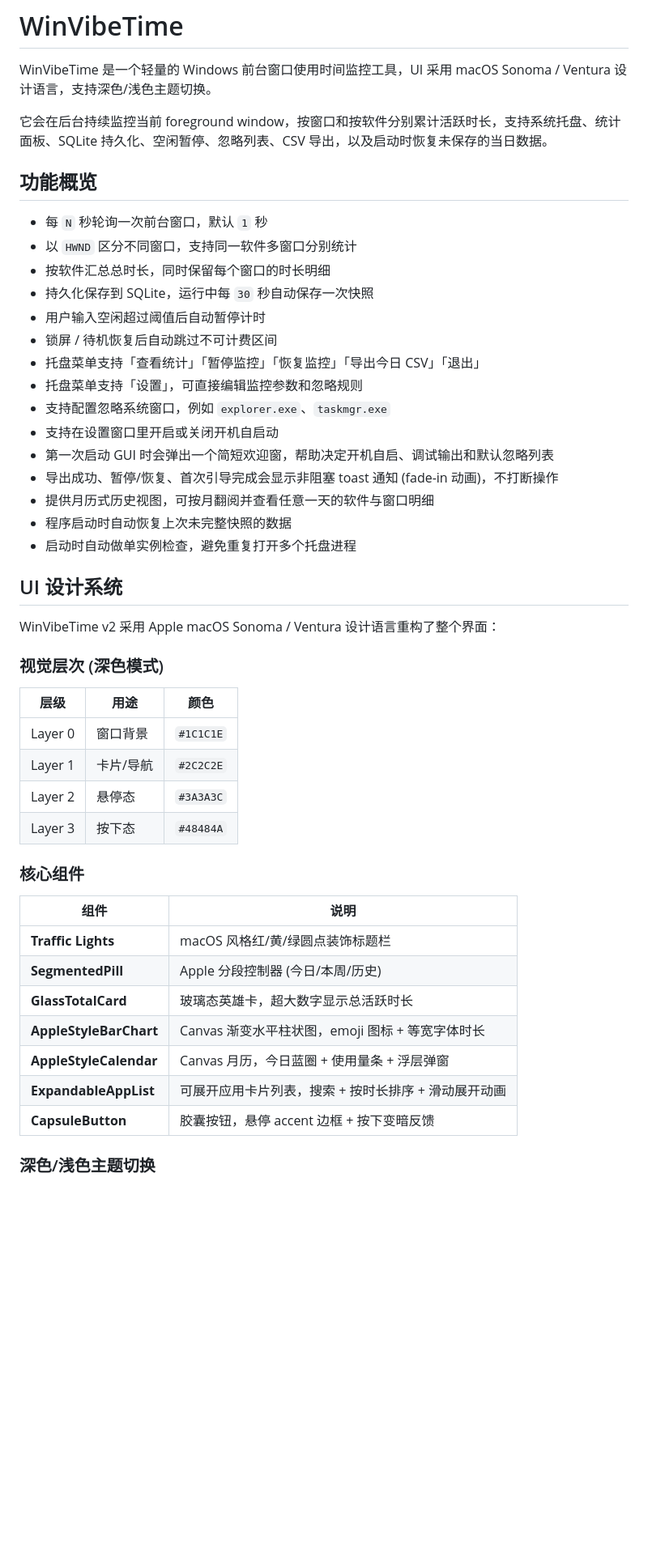
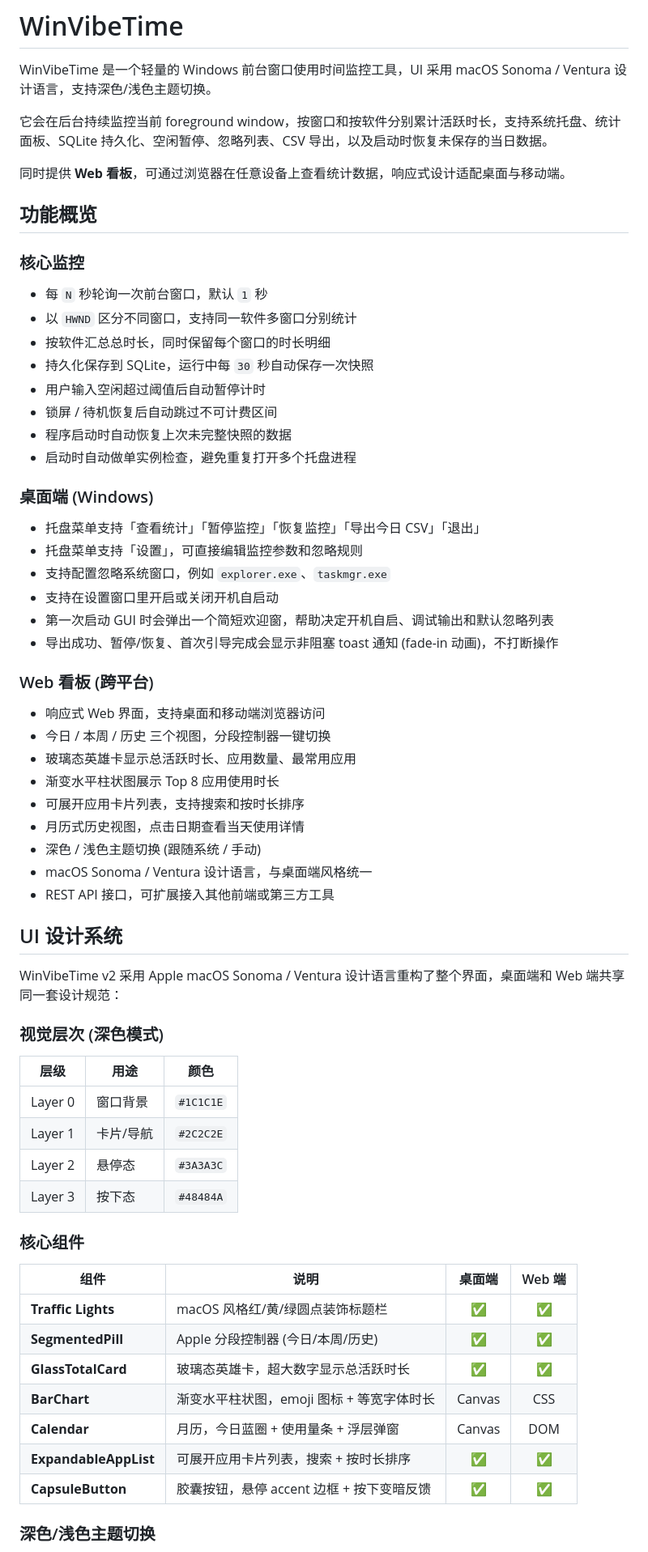
Before and after one commit to ksk2023/TimePaws, a Markdown page: README.md, the part around one of its changes. Shown at 81% size. Rendered like a GitHub page; blank space fills up the shorter version.

```diff
--- a/README.md
+++ b/README.md
@@ -4,7 +4,11 @@ WinVibeTime 是一个轻量的 Windows 前台窗口使用时间监控工具，UI
 
 它会在后台持续监控当前 foreground window，按窗口和按软件分别累计活跃时长，支持系统托盘、统计面板、SQLite 持久化、空闲暂停、忽略列表、CSV 导出，以及启动时恢复未保存的当日数据。
 
+同时提供 **Web 看板**，可通过浏览器在任意设备上查看统计数据，响应式设计适配桌面与移动端。
+
 ## 功能概览
+
+### 核心监控
 
 - 每 `N` 秒轮询一次前台窗口，默认 `1` 秒
 - 以 `HWND` 区分不同窗口，支持同一软件多窗口分别统计
@@ -12,19 +16,33 @@ WinVibeTime 是一个轻量的 Windows 前台窗口使用时间监控工具，UI
 - 持久化保存到 SQLite，运行中每 `30` 秒自动保存一次快照
 - 用户输入空闲超过阈值后自动暂停计时
 - 锁屏 / 待机恢复后自动跳过不可计费区间
+- 程序启动时自动恢复上次未完整快照的数据
+- 启动时自动做单实例检查，避免重复打开多个托盘进程
+
+### 桌面端 (Windows)
+
 - 托盘菜单支持「查看统计」「暂停监控」「恢复监控」「导出今日 CSV」「退出」
 - 托盘菜单支持「设置」，可直接编辑监控参数和忽略规则
 - 支持配置忽略系统窗口，例如 `explorer.exe`、`taskmgr.exe`
 - 支持在设置窗口里开启或关闭开机自启动
 - 第一次启动 GUI 时会弹出一个简短欢迎窗，帮助决定开机自启、调试输出和默认忽略列表
 - 导出成功、暂停/恢复、首次引导完成会显示非阻塞 toast 通知 (fade-in 动画)，不打断操作
-- 提供月历式历史视图，可按月翻阅并查看任意一天的软件与窗口明细
-- 程序启动时自动恢复上次未完整快照的数据
-- 启动时自动做单实例检查，避免重复打开多个托盘进程
+
+### Web 看板 (跨平台)
+
+- 响应式 Web 界面，支持桌面和移动端浏览器访问
+- 今日 / 本周 / 历史 三个视图，分段控制器一键切换
+- 玻璃态英雄卡显示总活跃时长、应用数量、最常用应用
+- 渐变水平柱状图展示 Top 8 应用使用时长
+- 可展开应用卡片列表，支持搜索和按时长排序
+- 月历式历史视图，点击日期查看当天使用详情
+- 深色 / 浅色主题切换 (跟随系统 / 手动)
+- macOS Sonoma / Ventura 设计语言，与桌面端风格统一
+- REST API 接口，可扩展接入其他前端或第三方工具
 
 ## UI 设计系统
 
-WinVibeTime v2 采用 Apple macOS Sonoma / Ventura 设计语言重构了整个界面：
+WinVibeTime v2 采用 Apple macOS Sonoma / Ventura 设计语言重构了整个界面，桌面端和 Web 端共享同一套设计规范：
 
 ### 视觉层次 (深色模式)
 
@@ -37,15 +55,15 @@ WinVibeTime v2 采用 Apple macOS Sonoma / Ventura 设计语言重构了整个
 
 ### 核心组件
 
-| 组件 | 说明 |
-|------|------|
-| **Traffic Lights** | macOS 风格红/黄/绿圆点装饰标题栏 |
-| **SegmentedPill** | Apple 分段控制器 (今日/本周/历史) |
-| **GlassTotalCard** | 玻璃态英雄卡，超大数字显示总活跃时长 |
-| **AppleStyleBarChart** | Canvas 渐变水平柱状图，emoji 图标 + 等宽字体时长 |
-| **AppleStyleCalendar** | Canvas 月历，今日蓝圈 + 使用量条 + 浮层弹窗 |
-| **ExpandableAppList** | 可展开应用卡片列表，搜索 + 按时长排序 + 滑动展开动画 |
-| **CapsuleButton** | 胶囊按钮，悬停 accent 边框 + 按下变暗反馈 |
+| 组件 | 说明 | 桌面端 | Web 端 |
+|------|------|:------:|:------:|
+| **Traffic Lights** | macOS 风格红/黄/绿圆点装饰标题栏 | ✅ | ✅ |
+| **SegmentedPill** | Apple 分段控制器 (今日/本周/历史) | ✅ | ✅ |
+| **GlassTotalCard** | 玻璃态英雄卡，超大数字显示总活跃时长 | ✅ | ✅ |
+| **BarChart** | 渐变水平柱状图，emoji 图标 + 等宽字体时长 | Canvas | CSS |
+| **Calendar** | 月历，今日蓝圈 + 使用量条 + 浮层弹窗 | Canvas | DOM |
+| **ExpandableAppList** | 可展开应用卡片列表，搜索 + 按时长排序 | ✅ | ✅ |
+| **CapsuleButton** | 胶囊按钮，悬停 accent 边框 + 按下变暗反馈 | ✅ | ✅ |
 
 ### 深色/浅色主题切换
 
```
Also changed, not shown: other parts of README.md (+115 -23 lines).
